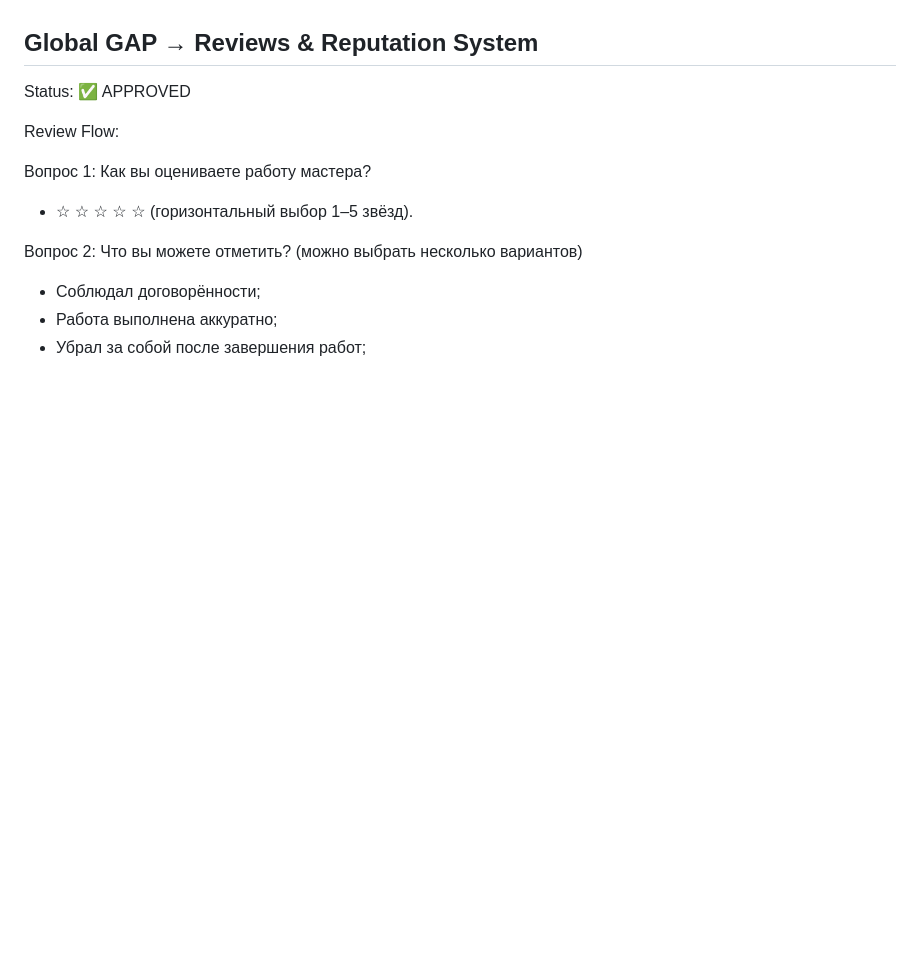
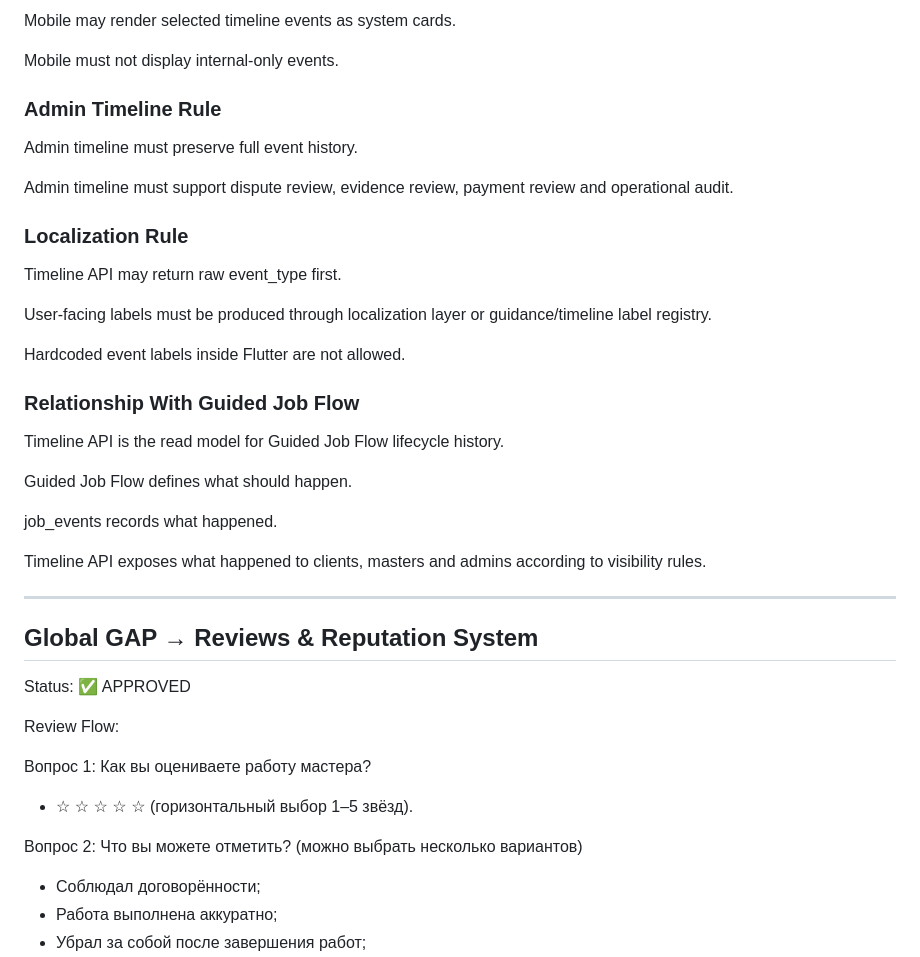
Before and after one commit to srs2800302-collab/Helpy, a Markdown page: docs/architecture/Helpy_Architecture_Registry_v1.md, the part around one of its changes. Rendered like a GitHub page; blank space fills up the shorter version.

Commit message:
docs: approve timeline api contract

```diff
--- a/docs/architecture/Helpy_Architecture_Registry_v1.md
+++ b/docs/architecture/Helpy_Architecture_Registry_v1.md
@@ -2248,3 +2347,33 @@ Admin timelines must preserve the complete event history.
+Mobile may render selected timeline events as system cards.
+
+Mobile must not display internal-only events.
+
+### Admin Timeline Rule
+
+Admin timeline must preserve full event history.
+
+Admin timeline must support dispute review, evidence review, payment review and operational audit.
+
+### Localization Rule
+
+Timeline API may return raw event_type first.
+
+User-facing labels must be produced through localization layer or guidance/timeline label registry.
+
+Hardcoded event labels inside Flutter are not allowed.
+
+### Relationship With Guided Job Flow
+
+Timeline API is the read model for Guided Job Flow lifecycle history.
+
+Guided Job Flow defines what should happen.
+
+job_events records what happened.
+
+Timeline API exposes what happened to clients, masters and admins according to visibility rules.
+
+---
+
 ## Global GAP → Reviews & Reputation System
 
 Status: ✅ APPROVED
```
Also changed, not shown: other parts of docs/architecture/Helpy_Architecture_Registry_v1.md (+99 -0 lines).
